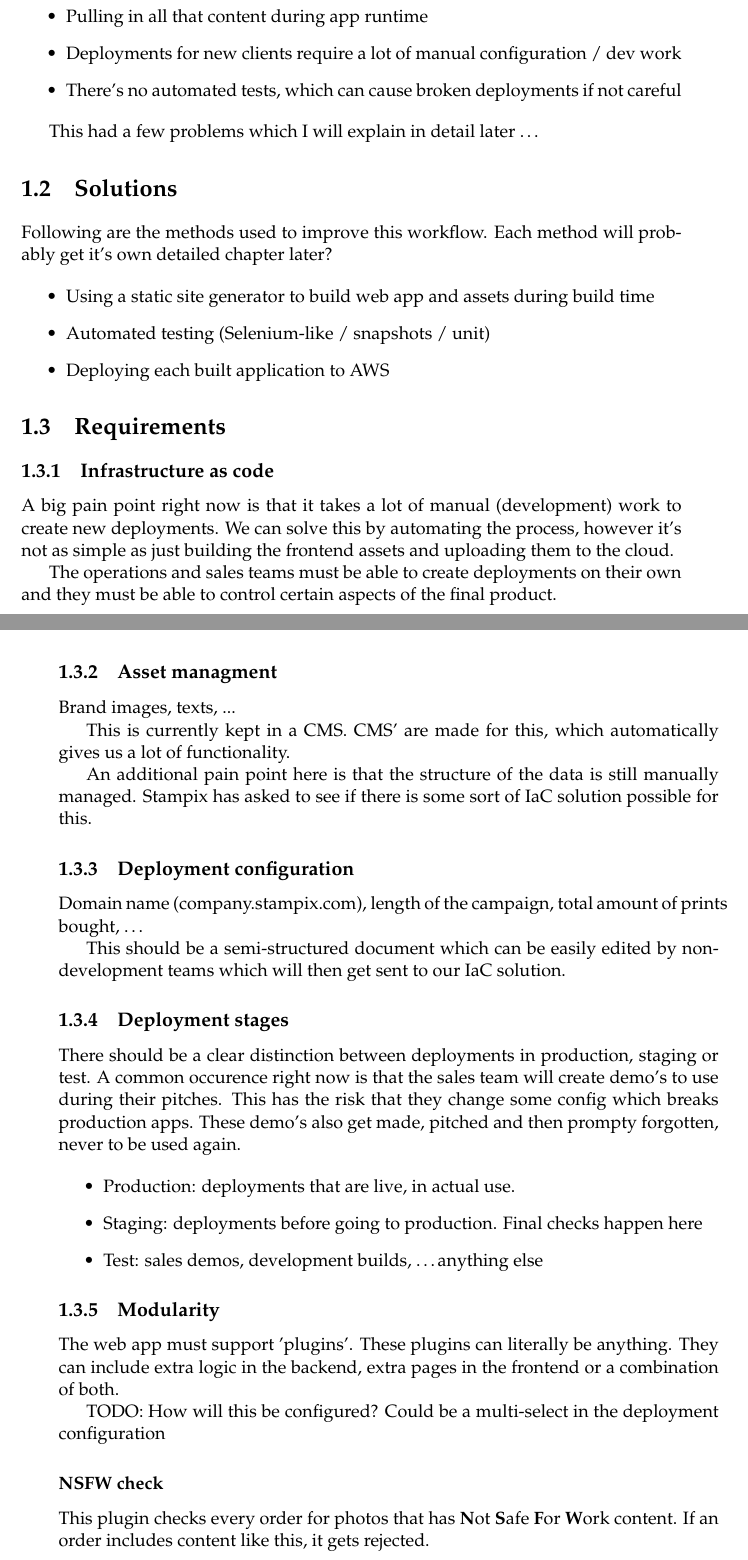
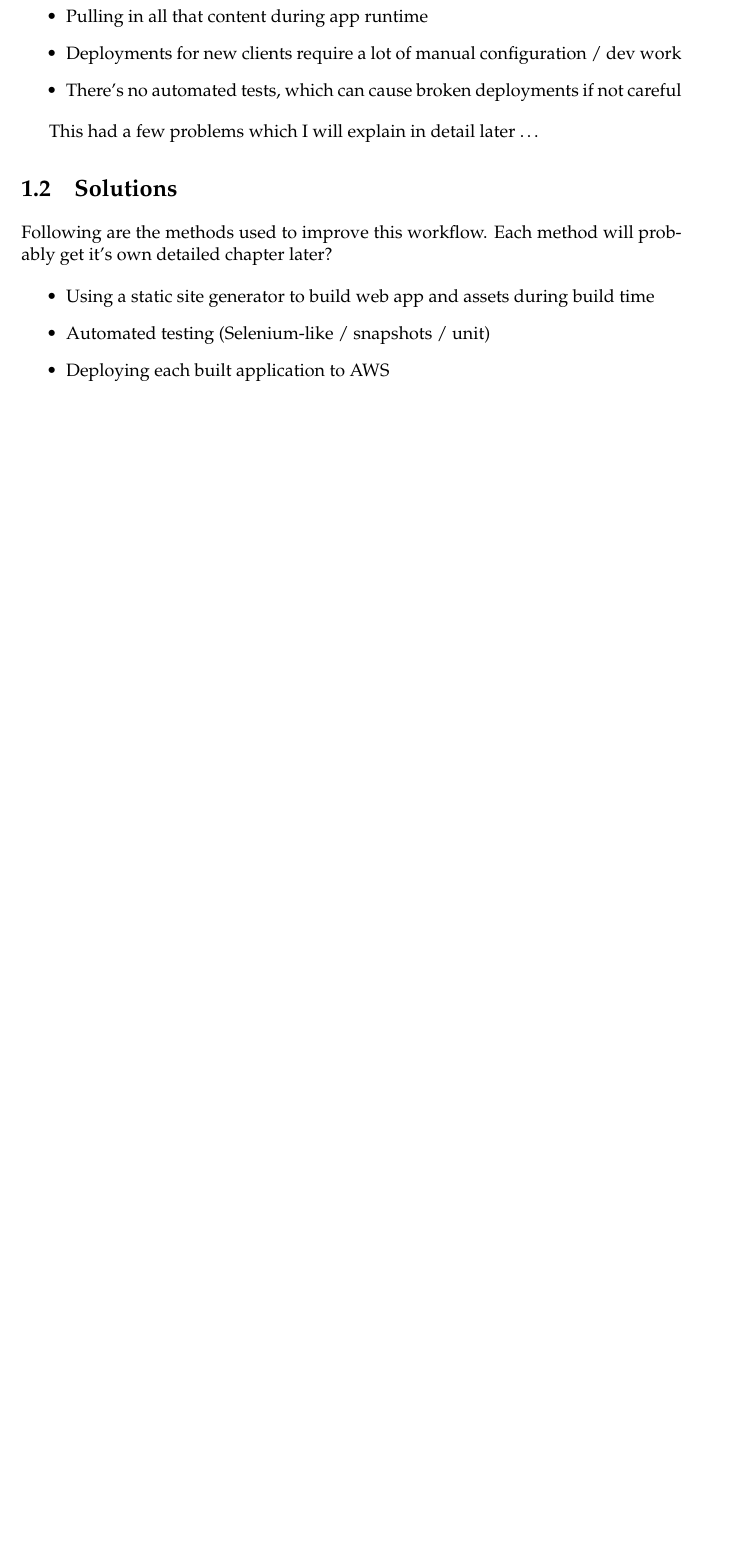
Before and after one commit to niekcandaele/BAP, a LaTeX thesis (main.tex, which reads Chapters/Chapter1.tex): two parts of pages 17 and 18 of 21 before the commit and part of page 17 of 21 after it, the two joined at a grey line, cut so that both start at the same text, the shorter picture padded with empty space. Compiled offline with pdfLaTeX.

Commit message:
Deploying to gh-pages from @ niekcandaele/BAP@4605c17d8a093aee6571d9c9f935ffc693024e1e 🚀

```diff
--- a/Chapters/Chapter1.tex
+++ b/Chapters/Chapter1.tex
@@ -39,48 +39,3 @@ Following are the methods used to improve this workflow. Each method will probab
 	\item Automated testing (Selenium-like / snapshots / unit)
 	\item Deploying each built application to AWS
 \end{itemize}
-
-\section{Requirements}
-
-\subsection{Infrastructure as code}
-
-A big pain point right now is that it takes a lot of manual (development) work to create new deployments.
-We can solve this by automating the process, however it's not as simple as just building the frontend assets and uploading them to the cloud.
-
-The operations and sales teams must be able to create deployments on their own and they must be able to control certain aspects of the final product.
-
-
-\subsection{Asset managment}
-
-Brand images, texts, ...
-
-This is currently kept in a CMS. CMS' are made for this, which automatically gives us a lot of functionality.
-
-An additional pain point here is that the structure of the data is still manually managed. Stampix has asked to see if there is some sort of IaC solution possible for this.
-
-\subsection{Deployment configuration}
-
-Domain name (company.stampix.com), length of the campaign, total amount of prints bought, \dots
-
-This should be a semi-structured document which can be easily edited by non-development teams which will then get sent to our IaC solution.
-
-\subsection{Deployment stages}
-
-There should be a clear distinction between deployments in production, staging or test.
-A common occurence right now is that the sales team will create demo's to use during their pitches. This has the risk that they change some config which breaks production apps. These demo's also get made, pitched and then prompty forgotten, never to be used again.
-
-\begin{itemize}
-	\item Production: deployments that are live, in actual use.
-	\item Staging: deployments before going to production. Final checks happen here
-	\item Test: sales demos, development builds, \dots anything else
-\end{itemize}
-
-\subsection{Modularity}
-
-The web app must support 'plugins'. These plugins can literally be anything. They can include extra logic in the backend, extra pages in the frontend or a combination of both.
-
-TODO: How will this be configured? Could be a multi-select in the deployment configuration
-
-\subsubsection{NSFW check}
-
-This plugin checks every order for photos that has \textbf{N}ot \textbf{S}afe \textbf{F}or \textbf{W}ork content. If an order includes content like this, it gets rejected.
```
Also changed, not shown: main.tex (+0 -2 lines), main.pdf, Chapters/Chapter1.tex (5 more changed lines).
